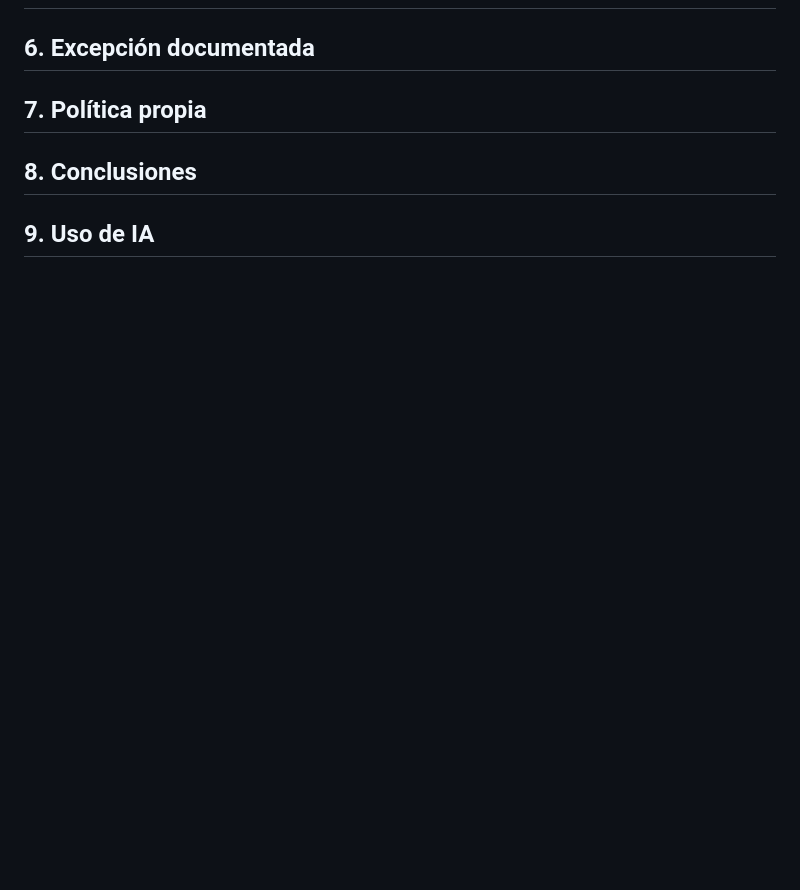
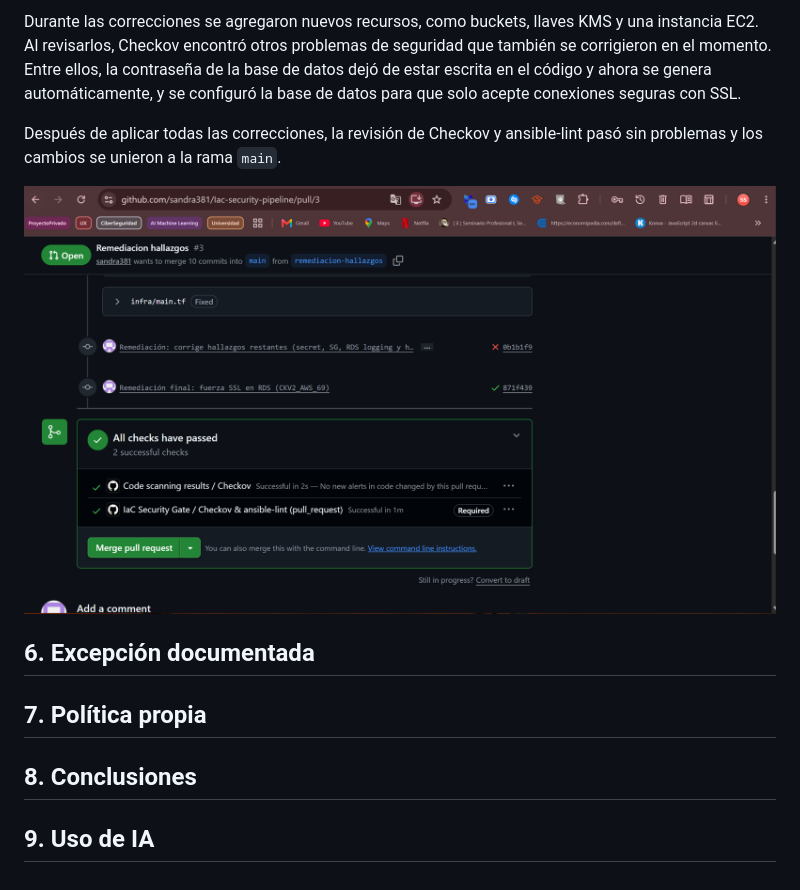
Before and after one commit to sandra381/Iac-security-pipeline, a Markdown page: docs/informe.md, the part around one of its changes. GitHub-like rendering; blank space fills up the shorter version.

Commit message:
Informe: remediación con tabla antes y después

```diff
--- a/docs/informe.md
+++ b/docs/informe.md
@@ -152,3 +185,9 @@ También aparece la política de seguridad que creamos, lo que nos permite compr
+Durante las correcciones se agregaron nuevos recursos, como buckets, llaves KMS y una instancia EC2. Al revisarlos, Checkov encontró otros problemas de seguridad que también se corrigieron en el momento. Entre ellos, la contraseña de la base de datos dejó de estar escrita en el código y ahora se genera automáticamente, y se configuró la base de datos para que solo acepte conexiones seguras con SSL.
+
+Después de aplicar todas las correcciones, la revisión de Checkov y ansible-lint pasó sin problemas y los cambios se unieron a la rama `main`.
+
+![PR de remediación con todos los checks en verde](../imgs/remedacion_hallazgos_check.png)
+
 ## 6. Excepción documentada
 
 ## 7. Política propia
```
Also changed, not shown: other parts of docs/informe.md (+33 -0 lines), imgs/remediacion_antes.png (added), imgs/remediacion_despues.png (added).
